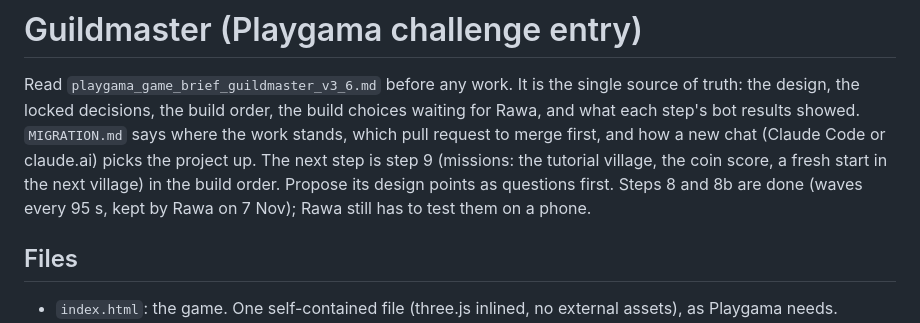
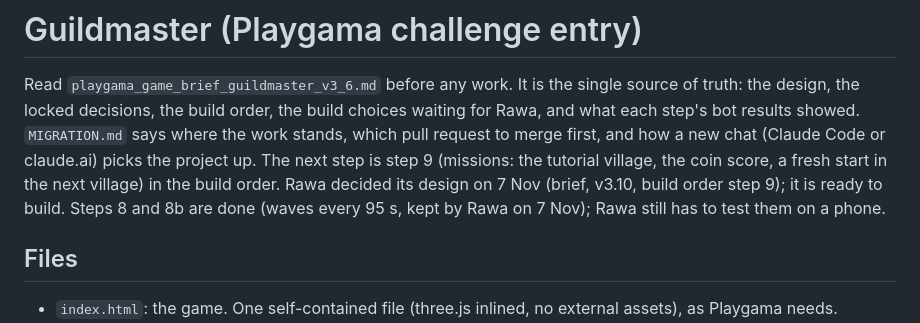
Before and after one commit to ranggarepublic01/Guildmaster, a Markdown page: CLAUDE.md, the part around the change. Drawn GitHub-style.

```diff
--- a/CLAUDE.md
+++ b/CLAUDE.md
@@ -4,7 +4,7 @@ Read `playgama_game_brief_guildmaster_v3_6.md` before any work. It is the single
 the design, the locked decisions, the build order, the build choices waiting for Rawa, and what each
 step's bot results showed. `MIGRATION.md` says where the work stands, which pull request to merge first, and how a new
 chat (Claude Code or claude.ai) picks the project up. The next step is step 9 (missions: the tutorial village, the coin score, a fresh start in the next
-village) in the build order. Propose its design points as questions first. Steps 8 and 8b are done (waves every 95 s, kept by Rawa on 7 Nov);
+village) in the build order. Rawa decided its design on 7 Nov (brief, v3.10, build order step 9); it is ready to build. Steps 8 and 8b are done (waves every 95 s, kept by Rawa on 7 Nov);
 Rawa still has to test them on a phone.
 
 ## Files
```
Also changed, not shown: MIGRATION.md (+2 -1 lines), playgama_game_brief_guildmaster_v3_6.md (+23 -6 lines).
